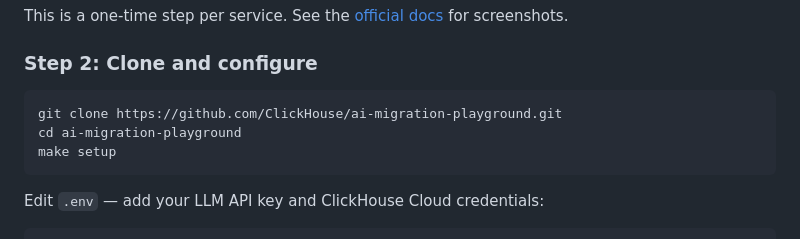
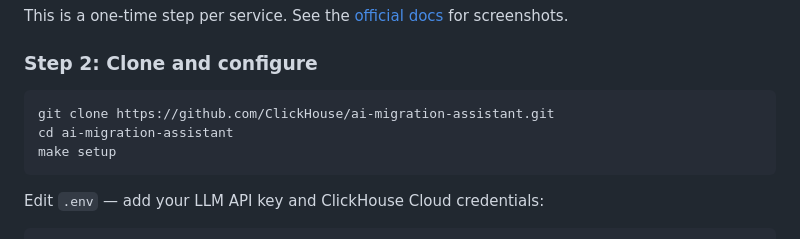
Before and after one commit to ClickHouse/MigrationRoom, a Markdown page: sources/clickhouse-oss/GUIDE.md, the part around the change. Rendered like a GitHub page.

````diff
--- a/sources/clickhouse-oss/GUIDE.md
+++ b/sources/clickhouse-oss/GUIDE.md
@@ -24,8 +24,8 @@ This is a one-time step per service. See the [official docs](https://clickhouse.
 ### Step 2: Clone and configure
 
 ```bash
-git clone https://github.com/ClickHouse/ai-migration-playground.git
-cd ai-migration-playground
+git clone https://github.com/ClickHouse/ai-migration-assistant.git
+cd ai-migration-assistant
 make setup
 ```
 
````
Also changed, not shown: README.md (+2 -2 lines), sources/postgres/GUIDE.md (+2 -2 lines).
